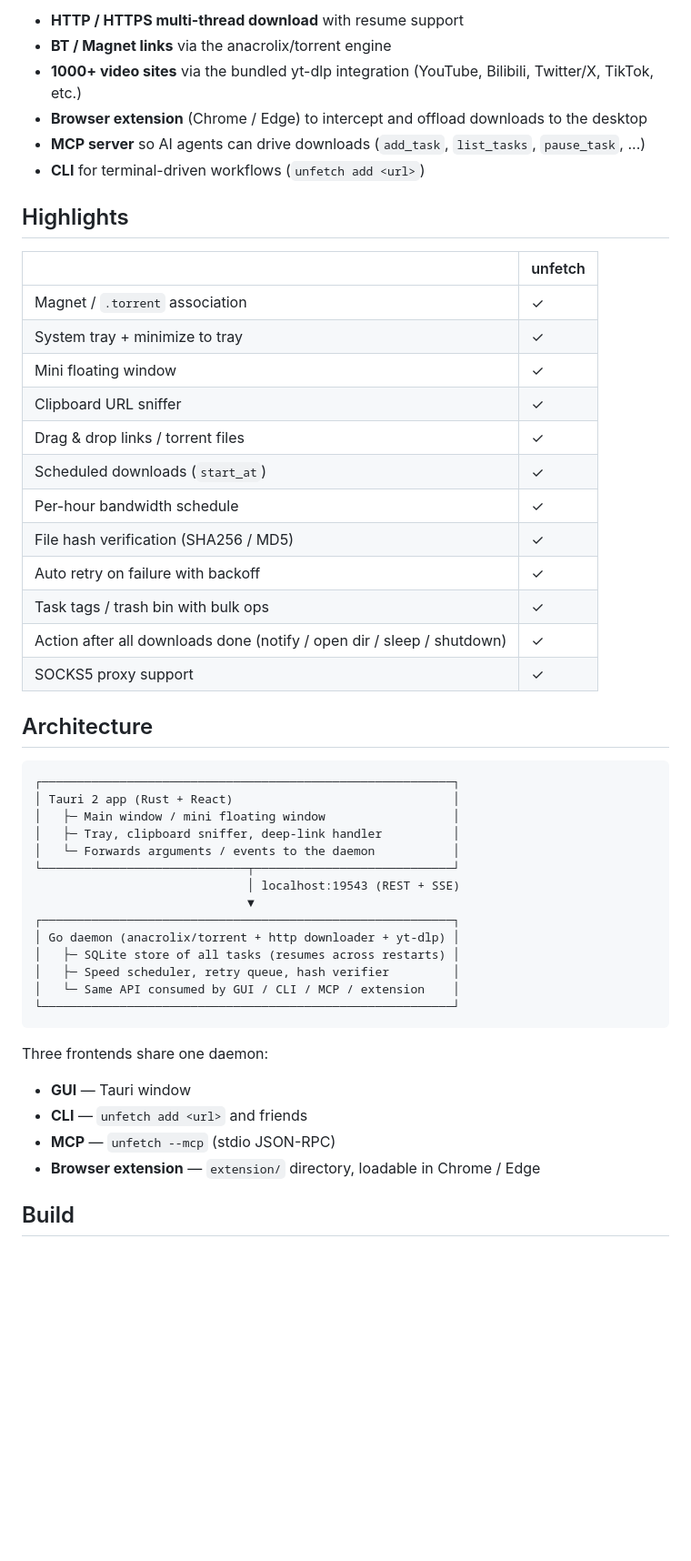
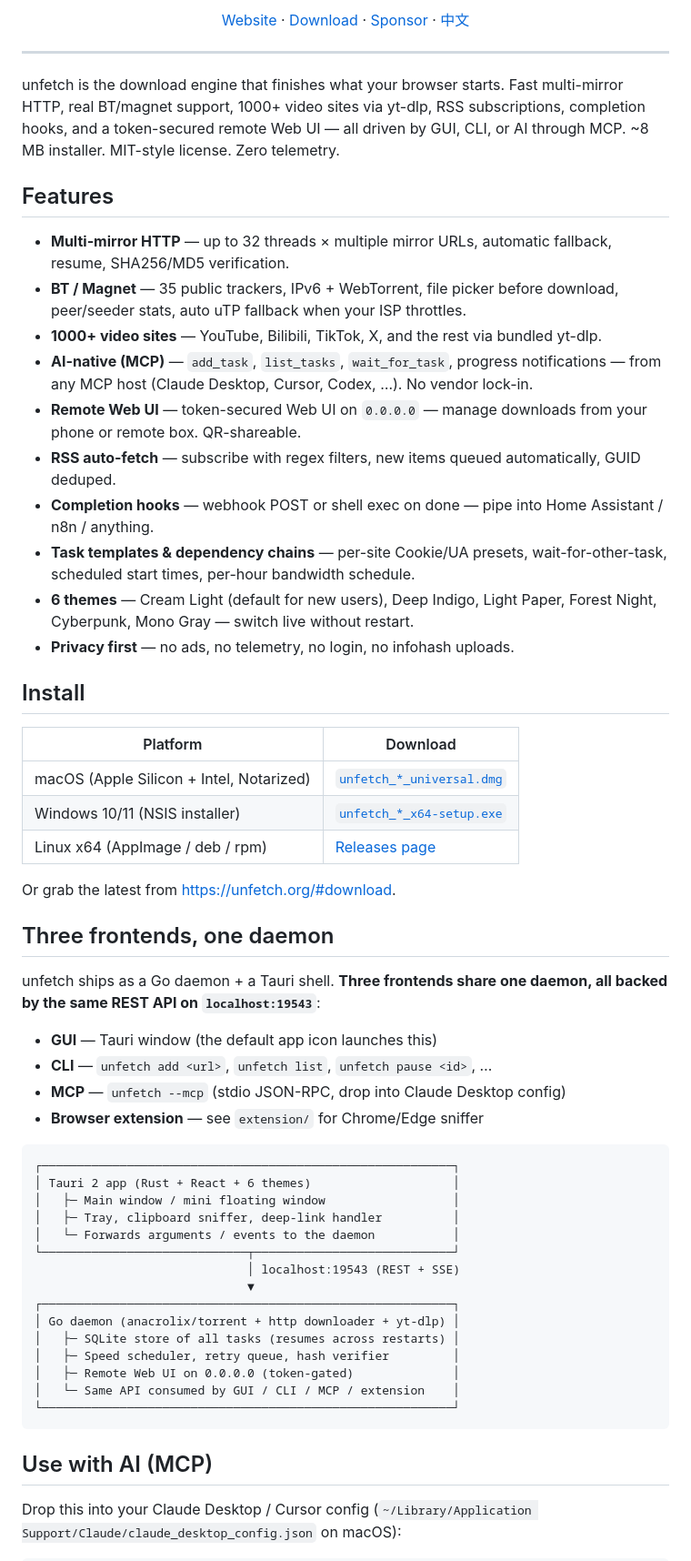
Before and after one commit to guangtoutong/unfetch, a Markdown page: README.md, the part around one of its changes. Shown at 91% size. Rendered like a GitHub page; blank space fills up the shorter version.

````diff
--- a/README.md
+++ b/README.md
@@ -6,33 +10,47 @@ A modern download manager for humans and AI.
 
-- **HTTP / HTTPS multi-thread download** with resume support
-- **BT / Magnet links** via the anacrolix/torrent engine
-- **1000+ video sites** via the bundled yt-dlp integration (YouTube, Bilibili, Twitter/X, TikTok, etc.)
-- **Browser extension** (Chrome / Edge) to intercept and offload downloads to the desktop
-- **MCP server** so AI agents can drive downloads (`add_task`, `list_tasks`, `pause_task`, ...)
-- **CLI** for terminal-driven workflows (`unfetch add <url>`)
+[Website](https://unfetch.org) · [Download](https://unfetch.org/#download) · [Sponsor](https://unfetch.org/#sponsor) · [中文](README.zh.md)
 
-## Highlights
+</div>
 
-| | unfetch |
+---
+
+unfetch is the download engine that finishes what your browser starts. Fast multi-mirror HTTP, real BT/magnet support, 1000+ video sites via yt-dlp, RSS subscriptions, completion hooks, and a token-secured remote Web UI — all driven by GUI, CLI, or AI through MCP. ~8 MB installer. MIT-style license. Zero telemetry.
+
+## Features
+
+- **Multi-mirror HTTP** — up to 32 threads × multiple mirror URLs, automatic fallback, resume, SHA256/MD5 verification.
+- **BT / Magnet** — 35 public trackers, IPv6 + WebTorrent, file picker before download, peer/seeder stats, auto uTP fallback when your ISP throttles.
+- **1000+ video sites** — YouTube, Bilibili, TikTok, X, and the rest via bundled yt-dlp.
+- **AI-native (MCP)** — `add_task`, `list_tasks`, `wait_for_task`, progress notifications — from any MCP host (Claude Desktop, Cursor, Codex, …). No vendor lock-in.
+- **Remote Web UI** — token-secured Web UI on `0.0.0.0` — manage downloads from your phone or remote box. QR-shareable.
+- **RSS auto-fetch** — subscribe with regex filters, new items queued automatically, GUID deduped.
+- **Completion hooks** — webhook POST or shell exec on done — pipe into Home Assistant / n8n / anything.
+- **Task templates & dependency chains** — per-site Cookie/UA presets, wait-for-other-task, scheduled start times, per-hour bandwidth schedule.
+- **6 themes** — Cream Light (default for new users), Deep Indigo, Light Paper, Forest Night, Cyberpunk, Mono Gray — switch live without restart.
+- **Privacy first** — no ads, no telemetry, no login, no infohash uploads.
+
+## Install
+
+| Platform | Download |
 |---|---|
-| Magnet / `.torrent` association | ✓ |
-| System tray + minimize to tray | ✓ |
-| Mini floating window | ✓ |
-| Clipboard URL sniffer | ✓ |
-| Drag & drop links / torrent files | ✓ |
-| Scheduled downloads (`start_at`) | ✓ |
-| Per-hour bandwidth schedule | ✓ |
-| File hash verification (SHA256 / MD5) | ✓ |
-| Auto retry on failure with backoff | ✓ |
-| Task tags / trash bin with bulk ops | ✓ |
-| Action after all downloads done (notify / open dir / sleep / shutdown) | ✓ |
-| SOCKS5 proxy support | ✓ |
+| macOS (Apple Silicon + Intel, Notarized) | [`unfetch_*_universal.dmg`](https://github.com/guangtoutong/unfetch/releases/latest) |
+| Windows 10/11 (NSIS installer) | [`unfetch_*_x64-setup.exe`](https://github.com/guangtoutong/unfetch/releases/latest) |
+| Linux x64 (AppImage / deb / rpm) | [Releases page](https://github.com/guangtoutong/unfetch/releases/latest) |
 
-## Architecture
+Or grab the latest from <https://unfetch.org/#download>.
+
+## Three frontends, one daemon
+
+unfetch ships as a Go daemon + a Tauri shell. **Three frontends share one daemon, all backed by the same REST API on `localhost:19543`**:
+
+- **GUI** — Tauri window (the default app icon launches this)
+- **CLI** — `unfetch add <url>`, `unfetch list`, `unfetch pause <id>`, …
+- **MCP** — `unfetch --mcp` (stdio JSON-RPC, drop into Claude Desktop config)
+- **Browser extension** — see `extension/` for Chrome/Edge sniffer
 
 ```
 ┌──────────────────────────────────────────────────────────┐
-│ Tauri 2 app (Rust + React)                               │
+│ Tauri 2 app (Rust + React + 6 themes)                    │
 │   ├─ Main window / mini floating window                  │
 │   ├─ Tray, clipboard sniffer, deep-link handler          │
 │   └─ Forwards arguments / events to the daemon           │
@@ -43,15 +61,12 @@ A modern download manager for humans and AI.
 │ Go daemon (anacrolix/torrent + http downloader + yt-dlp) │
 │   ├─ SQLite store of all tasks (resumes across restarts) │
 │   ├─ Speed scheduler, retry queue, hash verifier         │
+│   ├─ Remote Web UI on 0.0.0.0 (token-gated)              │
 │   └─ Same API consumed by GUI / CLI / MCP / extension    │
 └──────────────────────────────────────────────────────────┘
 ```
 
-Three frontends share one daemon:
-- **GUI** — Tauri window
-- **CLI** — `unfetch add <url>` and friends
-- **MCP** — `unfetch --mcp` (stdio JSON-RPC)
-- **Browser extension** — `extension/` directory, loadable in Chrome / Edge
+## Use with AI (MCP)
 
-## Build
+Drop this into your Claude Desktop / Cursor config (`~/Library/Application Support/Claude/claude_desktop_config.json` on macOS):
 
````
Also changed, not shown: other parts of README.md (+54 -11 lines), README.zh.md (added, +130 -0 lines).
